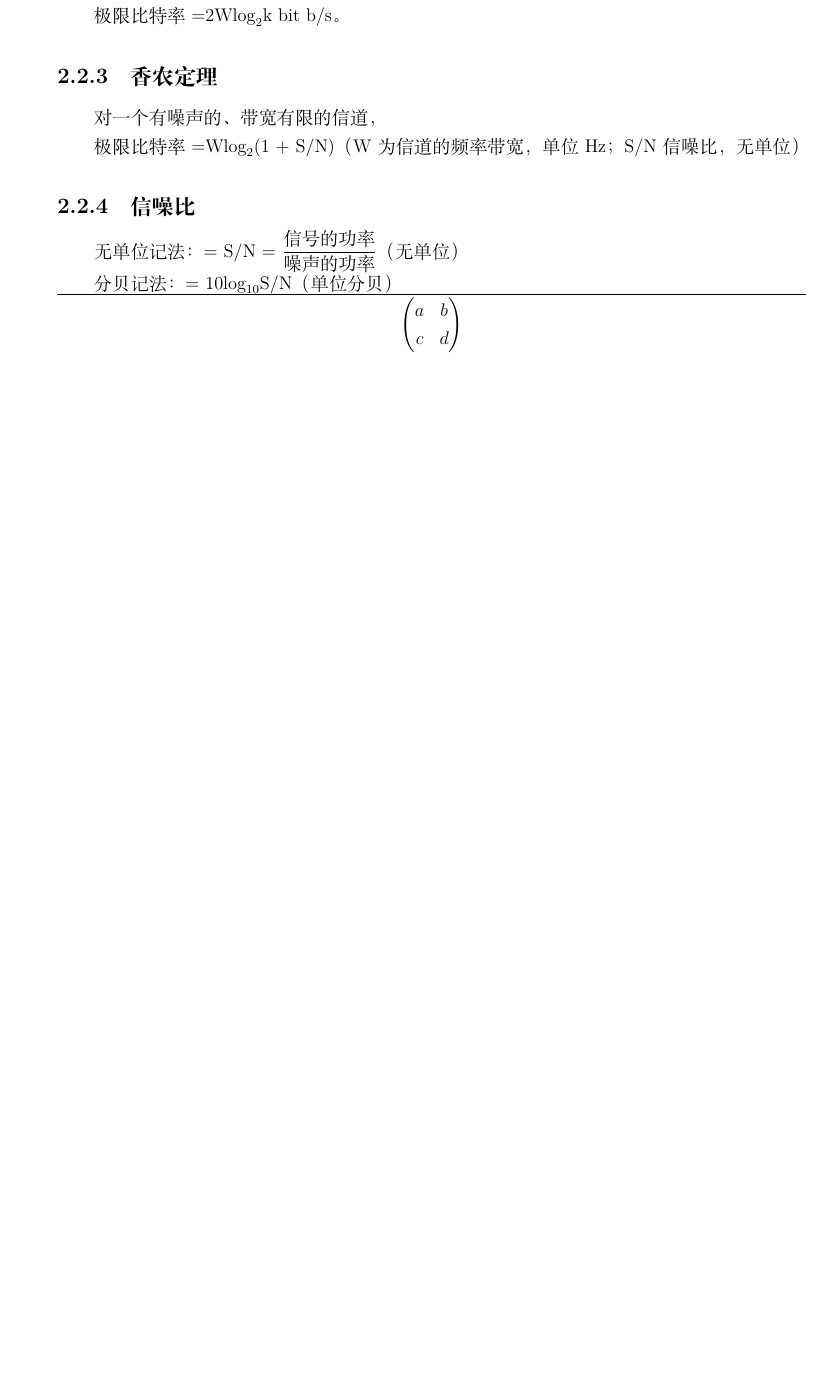
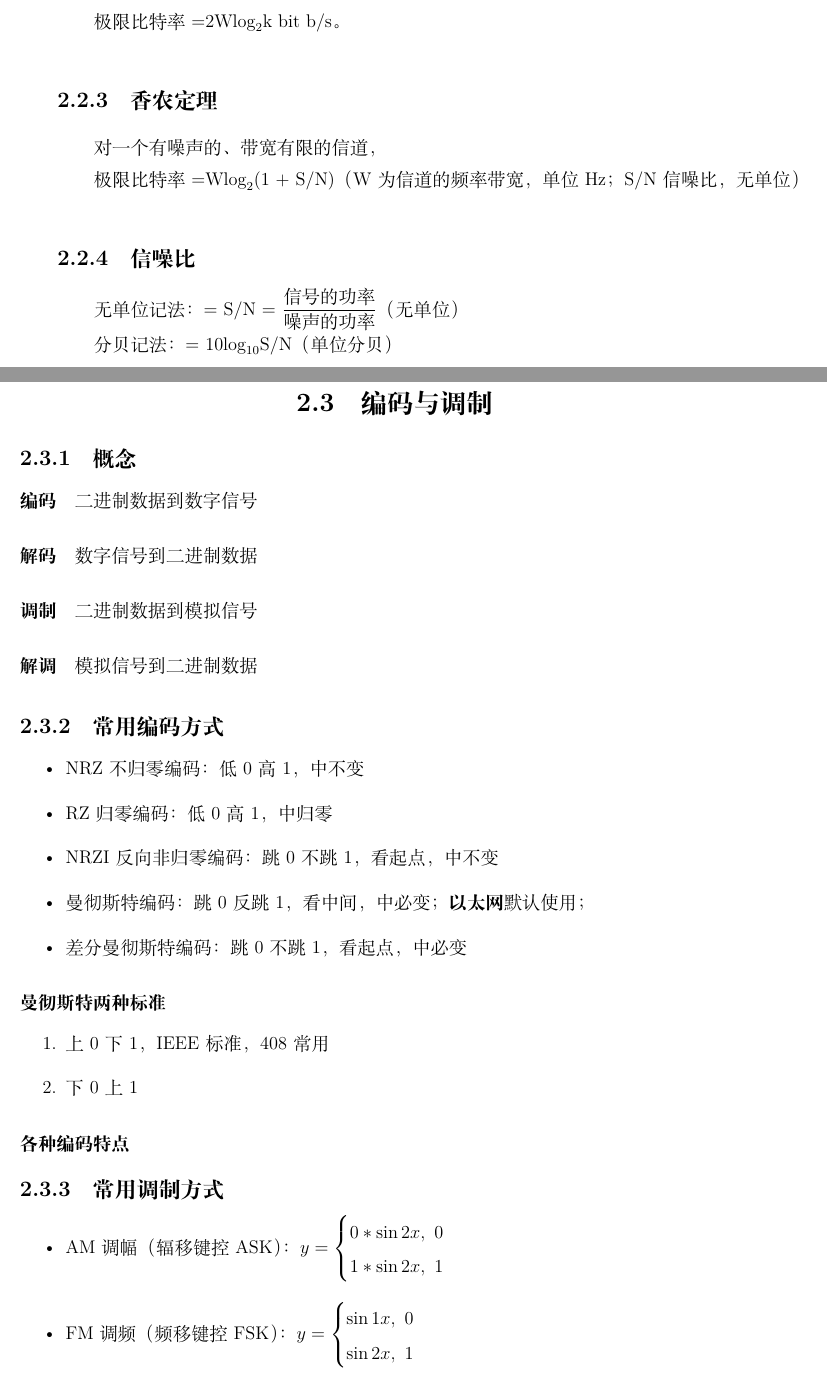
Before and after one commit to Wijkqwe/Computer_Network, a LaTeX book (main.tex, which reads chapters/物理层.tex): part of page 12 of 12 before the commit and two parts of pages 12 and 13 of 14 after it, the two joined at a grey line, cut so that both start at the same text, the shorter picture padded with empty space. Compiled offline with XeLaTeX.

Commit message:
编码调制

```diff
--- a/chapters/物理层.tex
+++ b/chapters/物理层.tex
@@ -71,3 +71,52 @@
 无单位记法： = S/N = \(\dfrac{\text{信号的功率}}{\text{噪声的功率}}\)（无单位）
 
 分贝记法： = 10\(\log_{10}\)S/N（单位分贝）
+
+
+\section{编码与调制}
+
+\subsection{概念}
+
+\paragraph{编码}
+二进制数据到数字信号
+
+\paragraph{解码}
+数字信号到二进制数据
+
+\paragraph{调制}
+二进制数据到模拟信号
+
+\paragraph{解调}
+模拟信号到二进制数据
+
+
+\subsection{常用编码方式}
+\begin{itemize}
+    \item NRZ不归零编码：低0高1，中不变
+    \item RZ归零编码：低0高1，中归零
+    \item NRZI反向非归零编码：跳0不跳1，看起点，中不变
+    \item 曼彻斯特编码：跳0反跳1，看中间，中必变；\textbf{以太网}默认使用；
+    \item 差分曼彻斯特编码：跳0不跳1，看起点，中必变
+\end{itemize}
+
+\subsubsection{曼彻斯特两种标准}
+\begin{enumerate}
+    \item 上0下1，IEEE标准，408常用
+    \item 下0上1
+\end{enumerate}
+
+
+\subsubsection{各种编码特点}
+
+
+\subsection{常用调制方式}
+\begin{itemize}
+    \item AM调幅（辐移键控ASK）：\(y = \begin{cases}
+        0 * \sin2x,\ 0 \\
+        1 * \sin2x,\ 1
+    \end{cases}\)
+    \item FM调频（频移键控FSK）：\(y = \begin{cases}
+        \sin1x,\ 0 \\
+        \sin2x,\ 1
+    \end{cases}\)
+    \item PM调相（相移键控PSK）：\(y = \begin{cases}
```
Also changed, not shown: chapters/物理层.tex (13 more changed lines).
